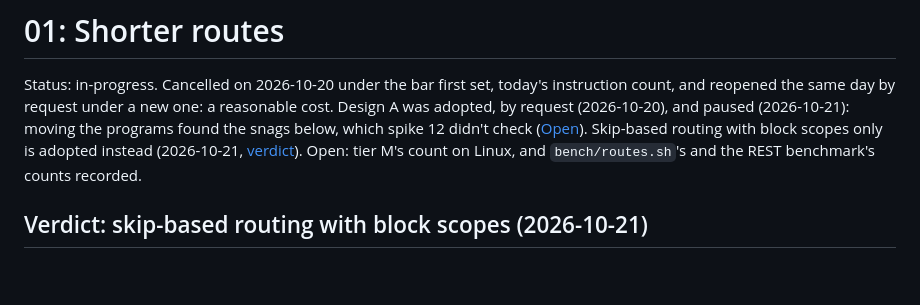
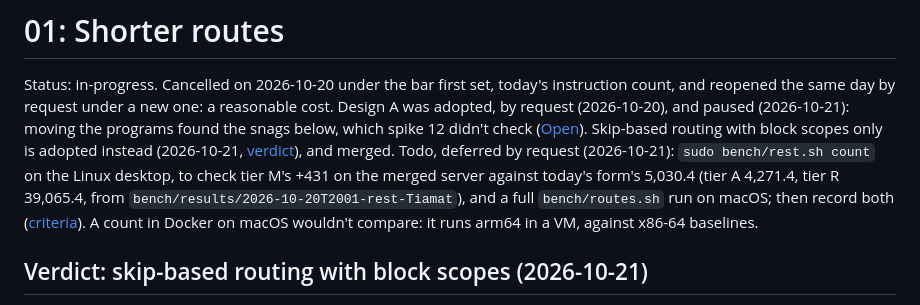
Before and after one commit to kaitk/goose-rest, a Markdown page: tasks/056-aegon-ideas/01-compact-routes.md, the part around the change. Rendered like a GitHub page; blank space fills up the shorter version.

```diff
--- a/tasks/056-aegon-ideas/01-compact-routes.md
+++ b/tasks/056-aegon-ideas/01-compact-routes.md
@@ -6,8 +6,13 @@ cost. Design A was adopted, by request (2026-10-20), and paused (2026-10-21): mo
 the programs found the snags below, which spike 12 didn't check
 ([Open](#open-the-snags-moving-the-programs-found-2026-10-21)). Skip-based routing
 with block scopes only is adopted instead (2026-10-21,
-[verdict](#verdict-skip-based-routing-with-block-scopes-2026-10-21)). Open: tier M's
-count on Linux, and `bench/routes.sh`'s and the REST benchmark's counts recorded.
+[verdict](#verdict-skip-based-routing-with-block-scopes-2026-10-21)), and merged.
+Todo, deferred by request (2026-10-21): `sudo bench/rest.sh count` on the Linux
+desktop, to check tier M's +431 on the merged server against today's form's 5,030.4
+(tier A 4,271.4, tier R 39,065.4, from `bench/results/2026-10-20T2001-rest-Tiamat`),
+and a full `bench/routes.sh` run on macOS; then record both
+([criteria](#acceptance-criteria)). A count in Docker on macOS wouldn't compare: it
+runs arm64 in a VM, against x86-64 baselines.
 
 ## Verdict: skip-based routing with block scopes (2026-10-21)
 
```
Also changed, not shown: tasks/README.md (+1 -1 lines).
